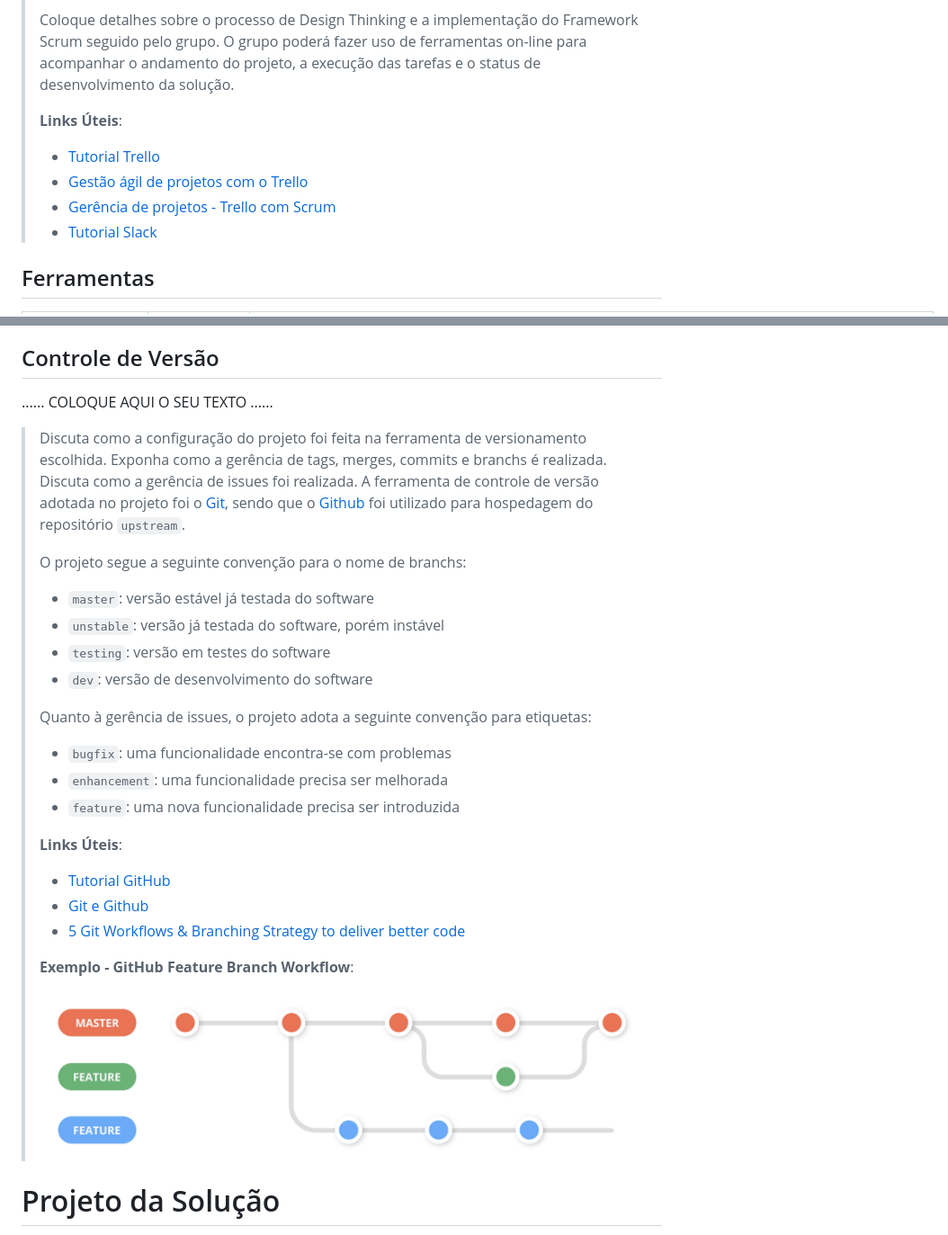
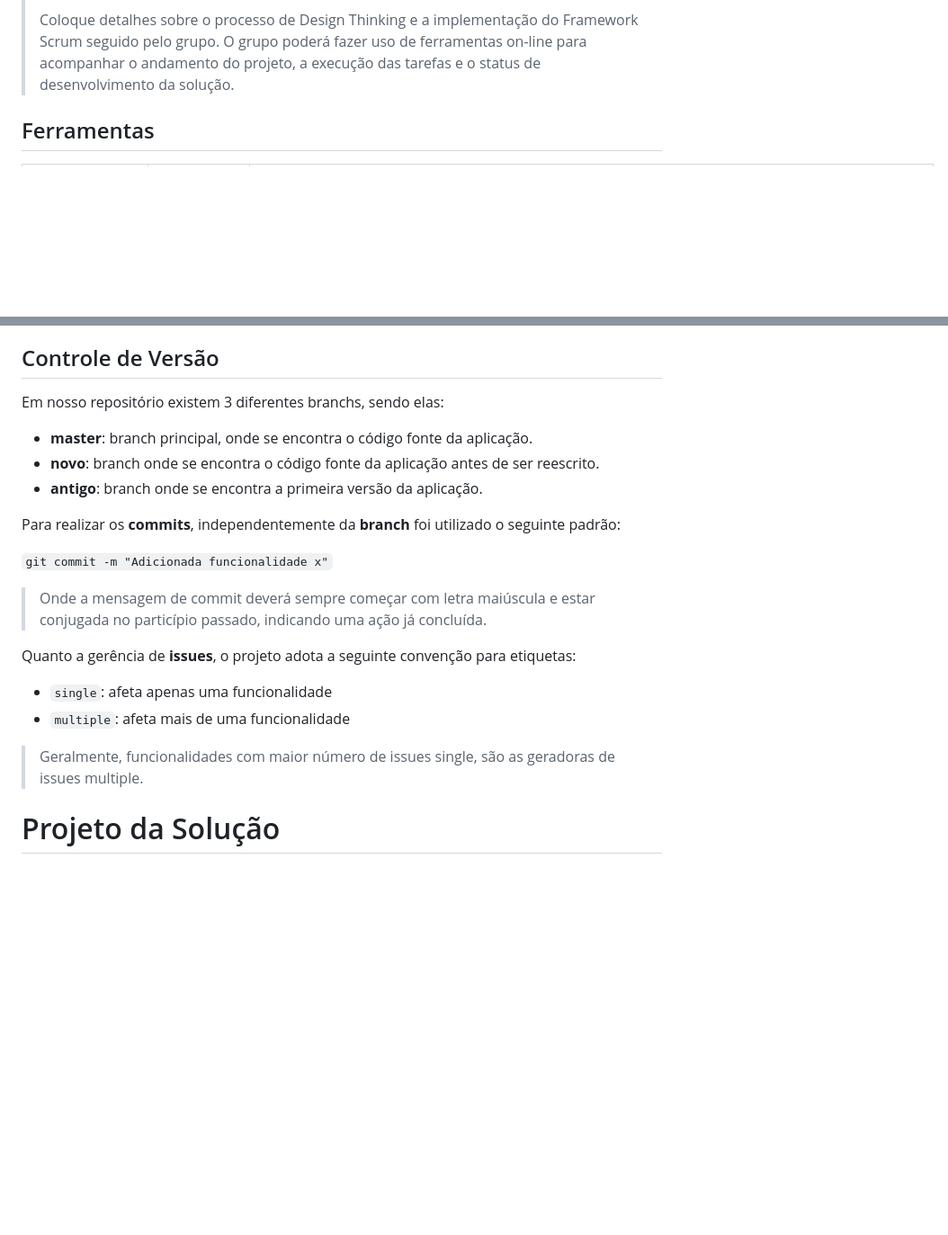
Before and after one commit to LuisBrescia/EventManager, a Markdown page: docs/relatorio/relatorioTecnico.md, 2 parts joined by grey strips. Shown at 90% size. Drawn GitHub-style; blank space fills up the shorter version.

Commit message:
Controle de versão realizado

```diff
--- a/docs/relatorio/relatorioTecnico.md
+++ b/docs/relatorio/relatorioTecnico.md
@@ -178,12 +178,6 @@ Nesta parte do documento será abordado de forma objetiva os problemas que a apl
 > pelo grupo. O grupo poderá fazer uso de ferramentas on-line para acompanhar
 > o andamento do projeto, a execução das tarefas e o status de desenvolvimento
 > da solução.
->
-> **Links Úteis**:
-> - [Tutorial Trello](https://trello.com/b/8AygzjUA/tutorial-trello)
-> - [Gestão ágil de projetos com o Trello](https://www.youtube.com/watch?v=1o9BOMAKBRE)
-> - [Gerência de projetos - Trello com Scrum](https://www.youtube.com/watch?v=DHLA8X_ujwo)
-> - [Tutorial Slack](https://slack.com/intl/en-br/)
 
 ## Ferramentas
 
@@ -199,38 +193,24 @@ Nesta parte do documento será abordado de forma objetiva os problemas que a apl
 
 ## Controle de Versão
 
-......  COLOQUE AQUI O SEU TEXTO ......
+Em nosso repositório existem 3 diferentes branchs, sendo elas:
 
-> Discuta como a configuração do projeto foi feita na ferramenta de
-> versionamento escolhida. Exponha como a gerência de tags, merges,
-> commits e branchs é realizada. Discuta como a gerência de issues foi
-> realizada.
-> A ferramenta de controle de versão adotada no projeto foi o
-> [Git](https://git-scm.com/), sendo que o [Github](https://github.com)
-> foi utilizado para hospedagem do repositório `upstream`.
->
-> O projeto segue a seguinte convenção para o nome de branchs:
->
-> - `master`: versão estável já testada do software
-> - `unstable`: versão já testada do software, porém instável
-> - `testing`: versão em testes do software
-> - `dev`: versão de desenvolvimento do software
->
-> Quanto à gerência de issues, o projeto adota a seguinte convenção para
-> etiquetas:
->
-> - `bugfix`: uma funcionalidade encontra-se com problemas
-> - `enhancement`: uma funcionalidade precisa ser melhorada
-> - `feature`: uma nova funcionalidade precisa ser introduzida
->
-> **Links Úteis**:
-> - [Tutorial GitHub](https://guides.github.com/activities/hello-world/)
-> - [Git e Github](https://www.youtube.com/Valores.html?list=PLHz_AreHm4dm7ZULPAmadvNhH6vk9oNZA)
-> - [5 Git Workflows & Branching Strategy to deliver better code](https://zepel.io/blog/5-git-workflows-to-improve-development/)
->
-> **Exemplo - GitHub Feature Branch Workflow**:
->
-> ![Exemplo de Wireframe](images/Github-Workflow.png)
+* **master**: branch principal, onde se encontra o código fonte da aplicação.
+* **novo**: branch onde se encontra o código fonte da aplicação antes de ser reescrito.
+* **antigo**: branch onde se encontra a primeira versão da aplicação.
+
+Para realizar os **commits**, independentemente da **branch** foi utilizado o seguinte padrão:
+
+`git commit -m "Adicionada funcionalidade x"`
+
+> Onde a mensagem de commit deverá sempre começar com letra maiúscula e estar conjugada no particípio passado, indicando uma ação já concluída.
+
+Quanto a gerência de **issues**, o projeto adota a seguinte convenção para etiquetas:
+
+* `single`: afeta apenas uma funcionalidade
+* `multiple`: afeta mais de uma funcionalidade
+
+> Geralmente, funcionalidades com maior número de issues single, são as geradoras de issues multiple.
 
 # Projeto da Solução
 
```
